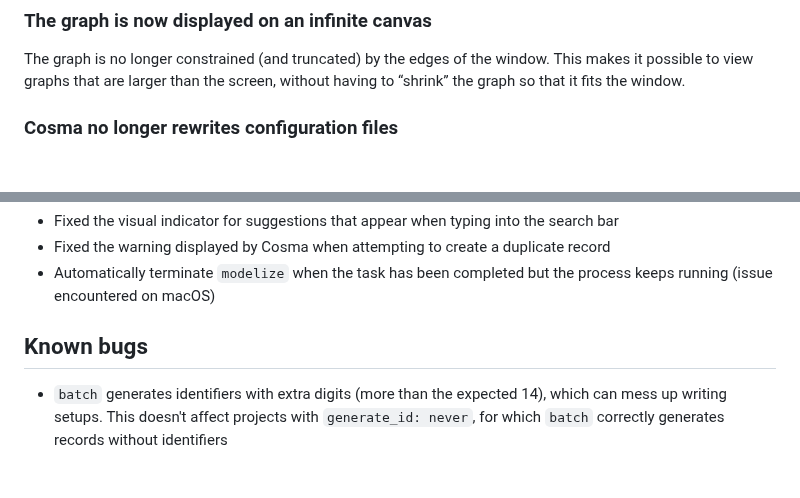
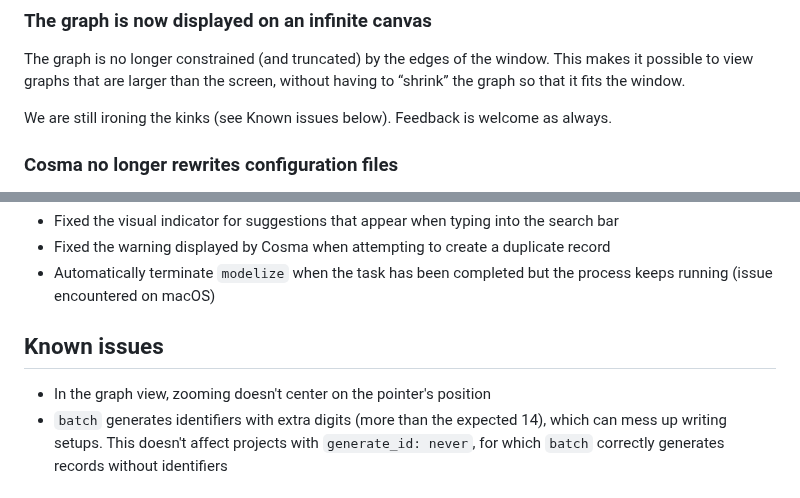
Before and after one commit to graphlab-fr/cosma, a Markdown page: docs/changelog.md, 2 parts joined by grey strips. Rendered like a GitHub page; blank space fills up the shorter version.

```diff
--- a/docs/changelog.md
+++ b/docs/changelog.md
@@ -22,6 +22,8 @@ A new required parameter has been added to the configuration: `generate_id`. It
 
 The graph is no longer constrained (and truncated) by the edges of the window. This makes it possible to view graphs that are larger than the screen, without having to “shrink” the graph so that it fits the window.
 
+We are still ironing the kinks (see Known issues below). Feedback is welcome as always.
+
 ### Cosma no longer rewrites configuration files
 
 Cosma sometimes encounters a problem when reading a configuration file (e.g. a missing parameter such as the `undefined` record type). Instead of silently rewriting the configuration file, Cosma now tries to fall back on internal default configuration values and displays a warning message in the terminal, with the names of the problematic configuration parameters.
@@ -36,8 +38,9 @@ Chronological mode now works in only one way: by using the values for `begin` an
 - Fixed the warning displayed by Cosma when attempting to create a duplicate record
 - Automatically terminate `modelize` when the task has been completed but the process keeps running (issue encountered on macOS)
 
-## Known bugs
+## Known issues
 
+- In the graph view, zooming doesn't center on the pointer's position
 - `batch` generates identifiers with extra digits (more than the expected 14), which can mess up writing setups. This doesn't affect projects with `generate_id: never`, for which `batch` correctly generates records without identifiers
 
 # v2.0.3
```
